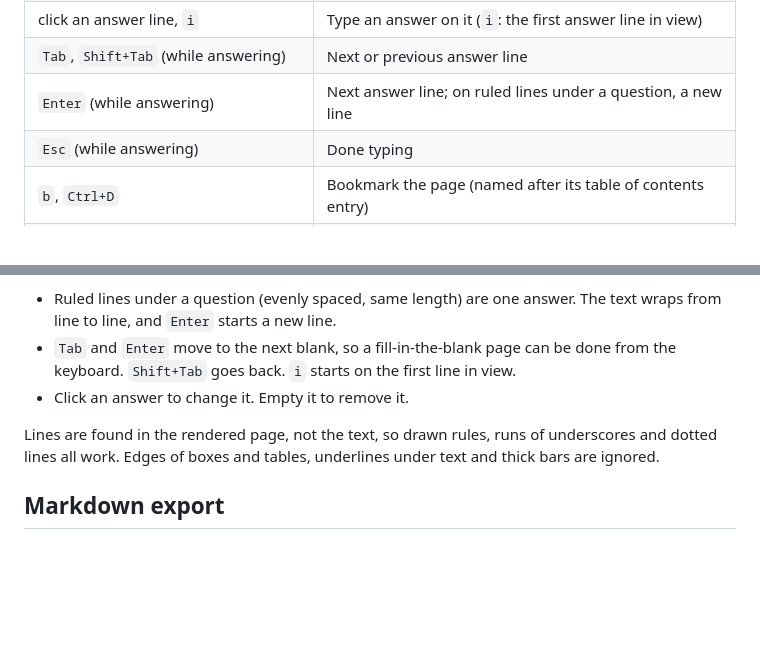
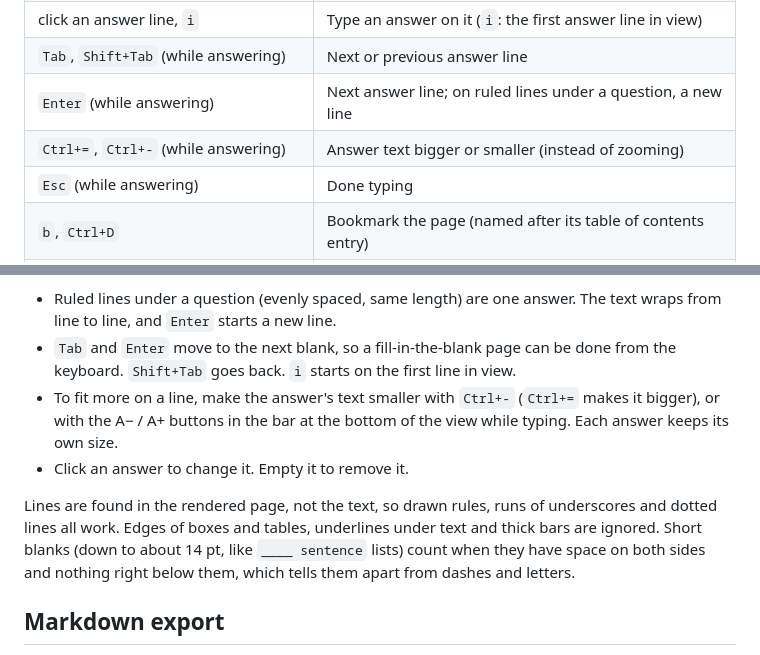
Before and after one commit to ninepointlabs/dogear, a Markdown page: README.md, 2 parts joined by grey strips. GitHub-like rendering; blank space fills up the shorter version.

Commit message:
Document short blanks and answer text size

```diff
--- a/README.md
+++ b/README.md
@@ -74,6 +74,7 @@ Vim-style keys for reading. Press `F1` or `?` to see this list in the app.
 | click an answer line, `i` | Type an answer on it (`i`: the first answer line in view) |
 | `Tab`, `Shift+Tab` (while answering) | Next or previous answer line |
 | `Enter` (while answering) | Next answer line; on ruled lines under a question, a new line |
+| `Ctrl+=`, `Ctrl+-` (while answering) | Answer text bigger or smaller (instead of zooming) |
 | `Esc` (while answering) | Done typing |
 | `b`, `Ctrl+D` | Bookmark the page (named after its table of contents entry) |
 | `Ctrl+N` | New document note |
@@ -99,11 +100,16 @@ where you can write.
   wraps from line to line, and `Enter` starts a new line.
 - `Tab` and `Enter` move to the next blank, so a fill-in-the-blank page can be done from
   the keyboard. `Shift+Tab` goes back. `i` starts on the first line in view.
+- To fit more on a line, make the answer's text smaller with `Ctrl+-` (`Ctrl+=` makes it
+  bigger), or with the A− / A+ buttons in the bar at the bottom of the view while typing.
+  Each answer keeps its own size.
 - Click an answer to change it. Empty it to remove it.
 
 Lines are found in the rendered page, not the text, so drawn rules, runs of underscores
 and dotted lines all work. Edges of boxes and tables, underlines under text and thick
-bars are ignored.
+bars are ignored. Short blanks (down to about 14 pt, like `____ sentence` lists) count
+when they have space on both sides and nothing right below them, which tells them apart
+from dashes and letters.
 
 ## Markdown export
 
```
Also changed, not shown: STATUS.md (+3 -2 lines).
